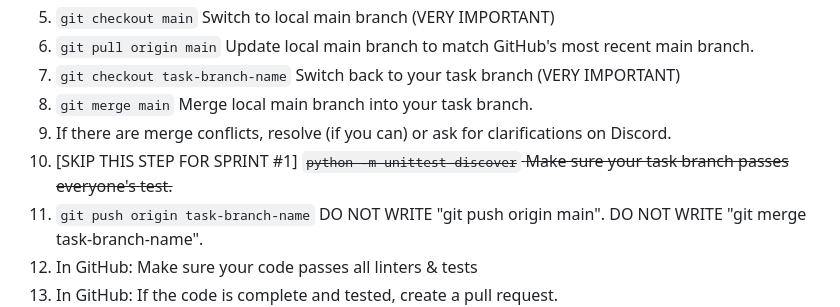
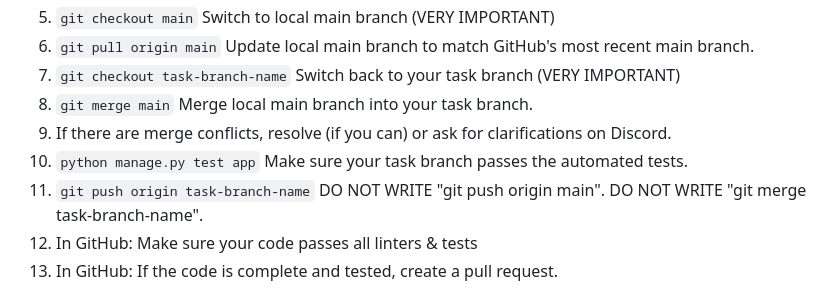
Before and after one commit to jessicadpo/LiteReview, a Markdown page: README_DEVS.md, the part around the change. Rendered like a GitHub page.

Commit message:
Modified README_DEVS instructions for how to run unit tests

```diff
--- a/README_DEVS.md
+++ b/README_DEVS.md
@@ -41,7 +41,7 @@
 7. `git checkout task-branch-name` Switch back to your task branch (VERY IMPORTANT)
 8. `git merge main` Merge local main branch into your task branch.
 9. If there are merge conflicts, resolve (if you can) or ask for clarifications on Discord.
-10. [SKIP THIS STEP FOR SPRINT #1] ~~`python -m unittest discover` Make sure your task branch passes everyone's test.~~
+10. `python manage.py test app` Make sure your task branch passes the automated tests.
 11. `git push origin task-branch-name` DO NOT WRITE "git push origin main". DO NOT WRITE "git merge task-branch-name".
 12. In GitHub: Make sure your code passes all linters & tests
 13. In GitHub: If the code is complete and tested, create a pull request.
```
